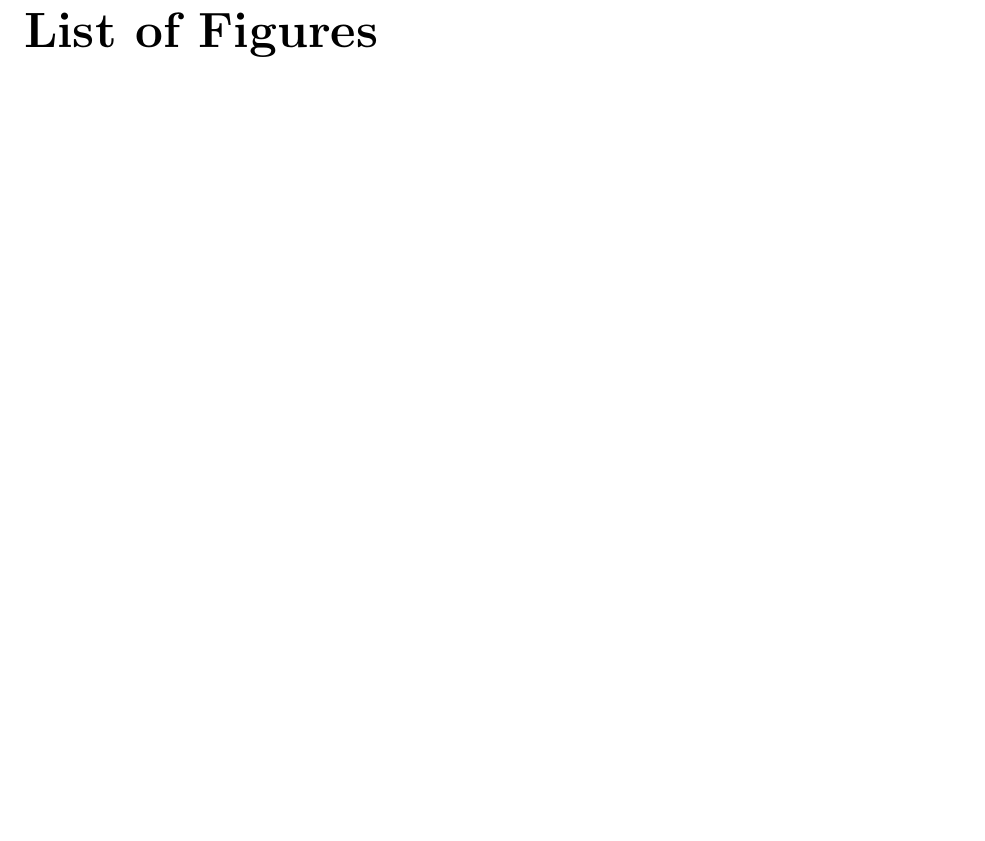
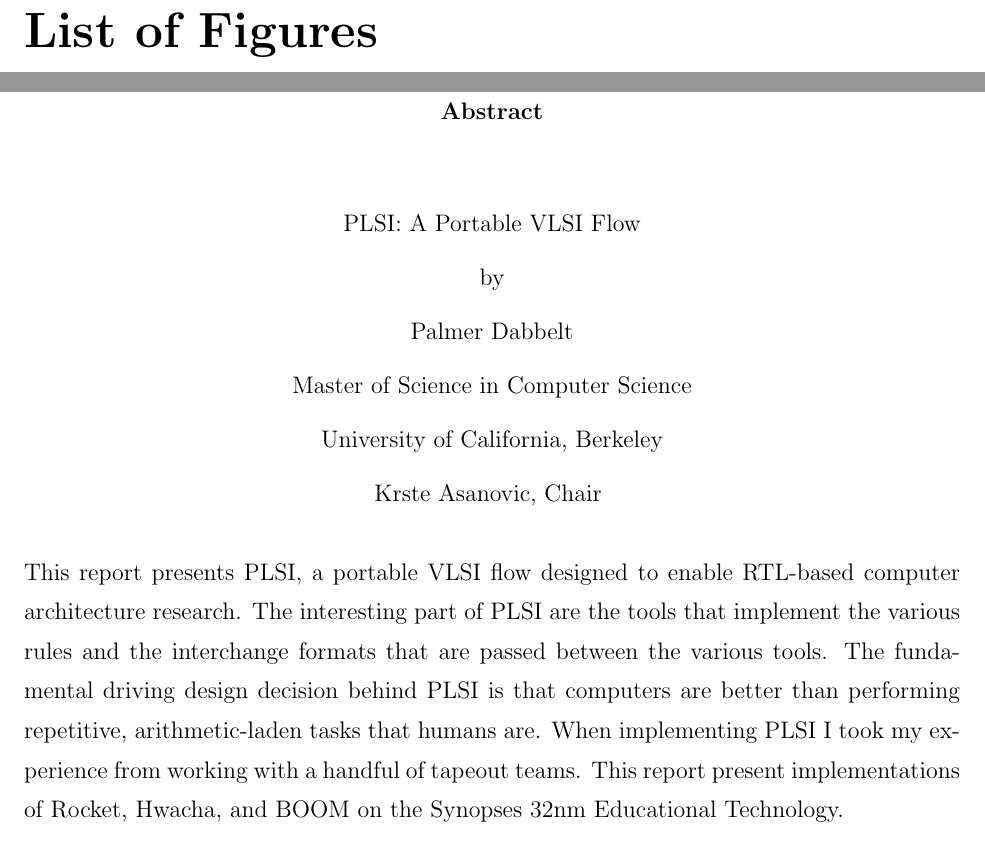
Before and after one commit to palmer-dabbelt/masters-thesis, a LaTeX thesis (paper/masters-thesis.tex): part of page 4 of 8 before the commit and two parts of pages 4 and 5 of 9 after it, the two joined at a grey line, cut so that both start at the same text, the shorter picture padded with empty space. Compiled offline with pdfLaTeX.

Commit message:
Abstract

```diff
--- a/paper/masters-thesis.tex
+++ b/paper/masters-thesis.tex
@@ -54,6 +54,17 @@ Second Reader\\
 \clearpage
 \listoffigures
 
+\begin{abstract}
+This report presents PLSI, a portable VLSI flow designed to enable RTL-based
+computer architecture research.  The interesting part of PLSI are the tools
+that implement the various rules and the interchange formats that are passed
+between the various tools.  The fundamental driving design decision behind PLSI
+is that computers are better than performing repetitive, arithmetic-laden tasks
+that humans are.  When implementing PLSI I took my experience from working with
+a handful of tapeout teams.  This report present implementations of Rocket,
+Hwacha, and BOOM on the Synopses 32nm Educational Technology.
+\end{abstract}
+
 \begin{acknowledgements}
 I would like thank my fellow graduate students: Colin Schmidt and Ben Keller
 for helping work on our chips, Andrew Waterman and Yunsup Lee for giving me lot
```
